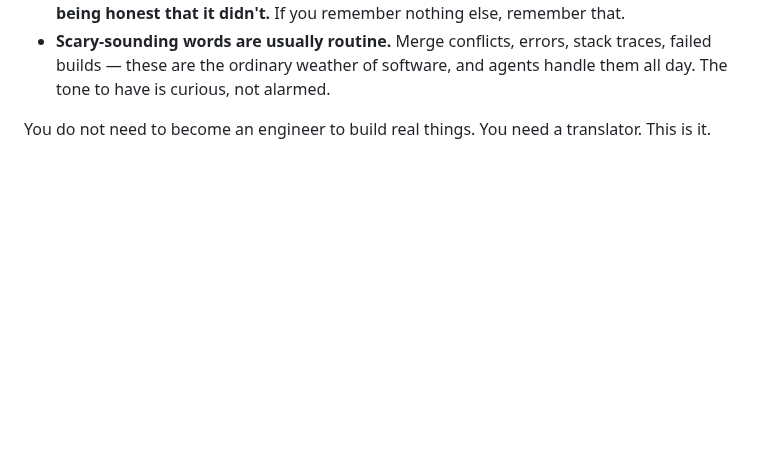
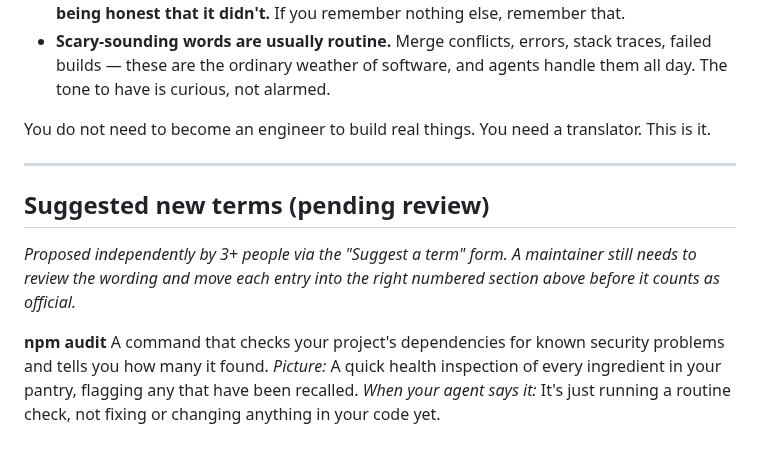
Before and after one commit to Dejargonizer/code-dejargonizer, a Markdown page: GLOSSARY.md, the part around the change. Drawn GitHub-style; blank space fills up the shorter version.

Commit message:
Draft glossary entry: npm audit

```diff
--- a/GLOSSARY.md
+++ b/GLOSSARY.md
@@ -390,3 +390,14 @@ The habits that keep multiple agents (or people) working in the same project fol
 - **Scary-sounding words are usually routine.** Merge conflicts, errors, stack traces, failed builds — these are the ordinary weather of software, and agents handle them all day. The tone to have is curious, not alarmed.
 
 You do not need to become an engineer to build real things. You need a translator. This is it.
+
+---
+
+## Suggested new terms (pending review)
+
+_Proposed independently by 3+ people via the "Suggest a term" form. A maintainer still needs to review the wording and move each entry into the right numbered section above before it counts as official._
+
+**npm audit**
+A command that checks your project's dependencies for known security problems and tells you how many it found.
+*Picture:* A quick health inspection of every ingredient in your pantry, flagging any that have been recalled.
+*When your agent says it:* It's just running a routine check, not fixing or changing anything in your code yet.
```
